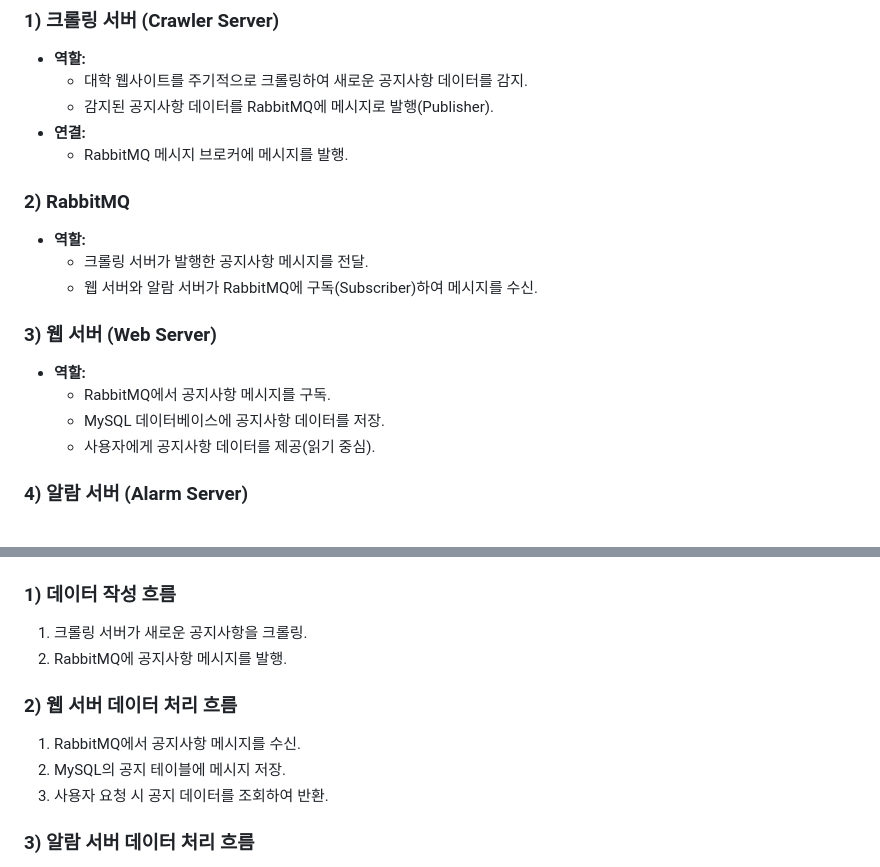
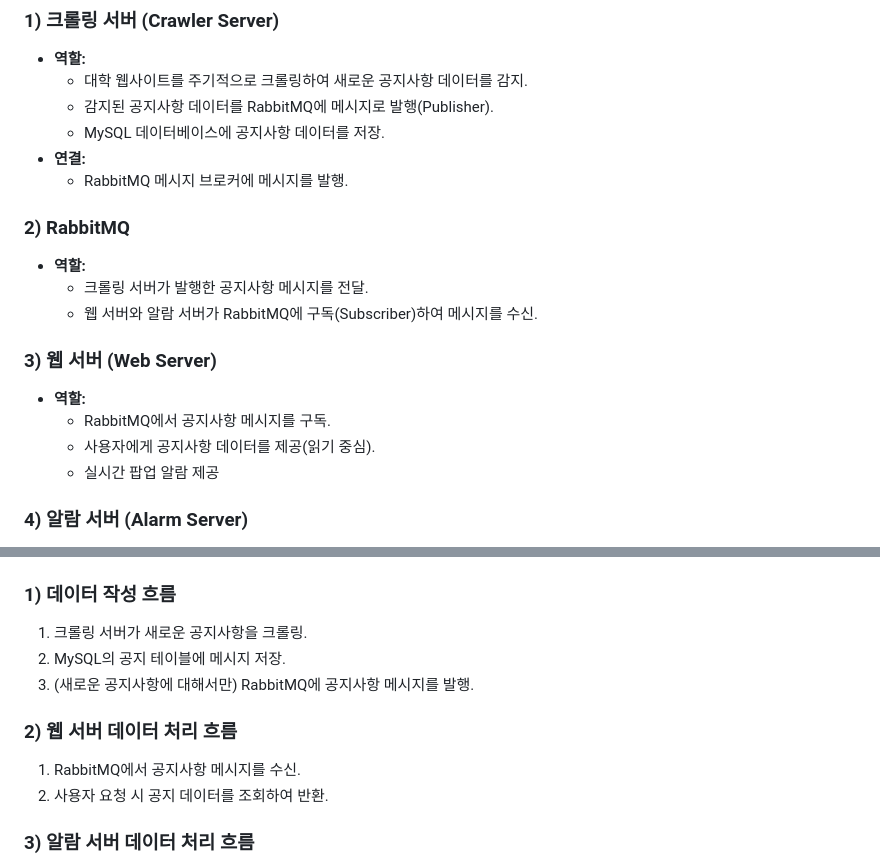
Before and after one commit to gitwub5/go-web-crawler-msa, a Markdown page: README.md, 2 parts joined by grey strips. Drawn GitHub-style.

```diff
--- a/README.md
+++ b/README.md
@@ -17,6 +18,7 @@
 - **역할:**
     - 대학 웹사이트를 주기적으로 크롤링하여 새로운 공지사항 데이터를 감지.
     - 감지된 공지사항 데이터를 RabbitMQ에 메시지로 발행(Publisher).
+    - MySQL 데이터베이스에 공지사항 데이터를 저장.
 - **연결:**
     - RabbitMQ 메시지 브로커에 메시지를 발행.
 
@@ -30,8 +32,8 @@
 
 - **역할:**
     - RabbitMQ에서 공지사항 메시지를 구독.
-    - MySQL 데이터베이스에 공지사항 데이터를 저장.
     - 사용자에게 공지사항 데이터를 제공(읽기 중심).
+    - 실시간 팝업 알람 제공
 
 ### **4) 알람 서버 (Alarm Server)**
 
@@ -58,13 +60,13 @@
 ### **1) 데이터 작성 흐름**
 
 1. 크롤링 서버가 새로운 공지사항을 크롤링.
-2. RabbitMQ에 공지사항 메시지를 발행.
+2. MySQL의 공지 테이블에 메시지 저장.
+3. (새로운 공지사항에 대해서만) RabbitMQ에 공지사항 메시지를 발행.
 
 ### **2) 웹 서버 데이터 처리 흐름**
 
 1. RabbitMQ에서 공지사항 메시지를 수신.
-2. MySQL의 공지 테이블에 메시지 저장.
-3. 사용자 요청 시 공지 데이터를 조회하여 반환.
+2. 사용자 요청 시 공지 데이터를 조회하여 반환.
 
 ### **3) 알람 서버 데이터 처리 흐름**
 
```
Also changed, not shown: other parts of README.md (+1 -0 lines).
